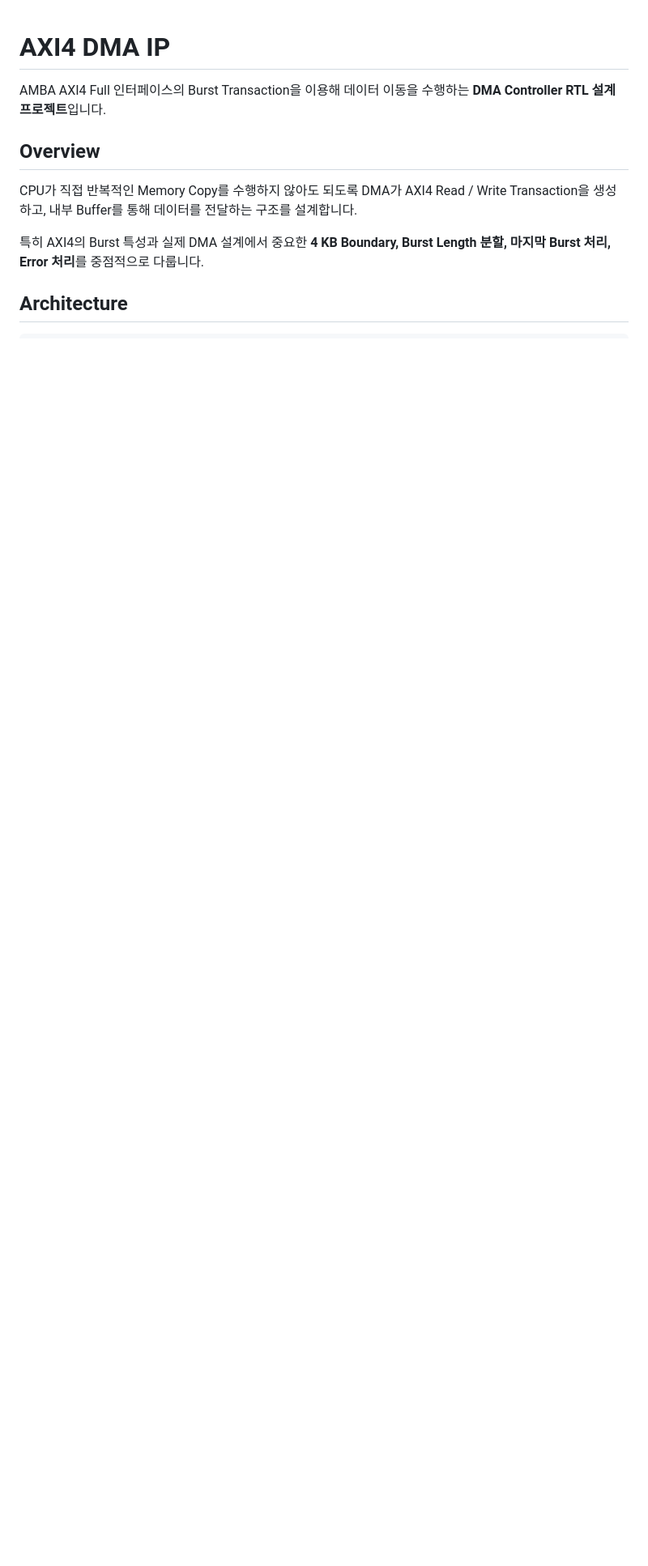
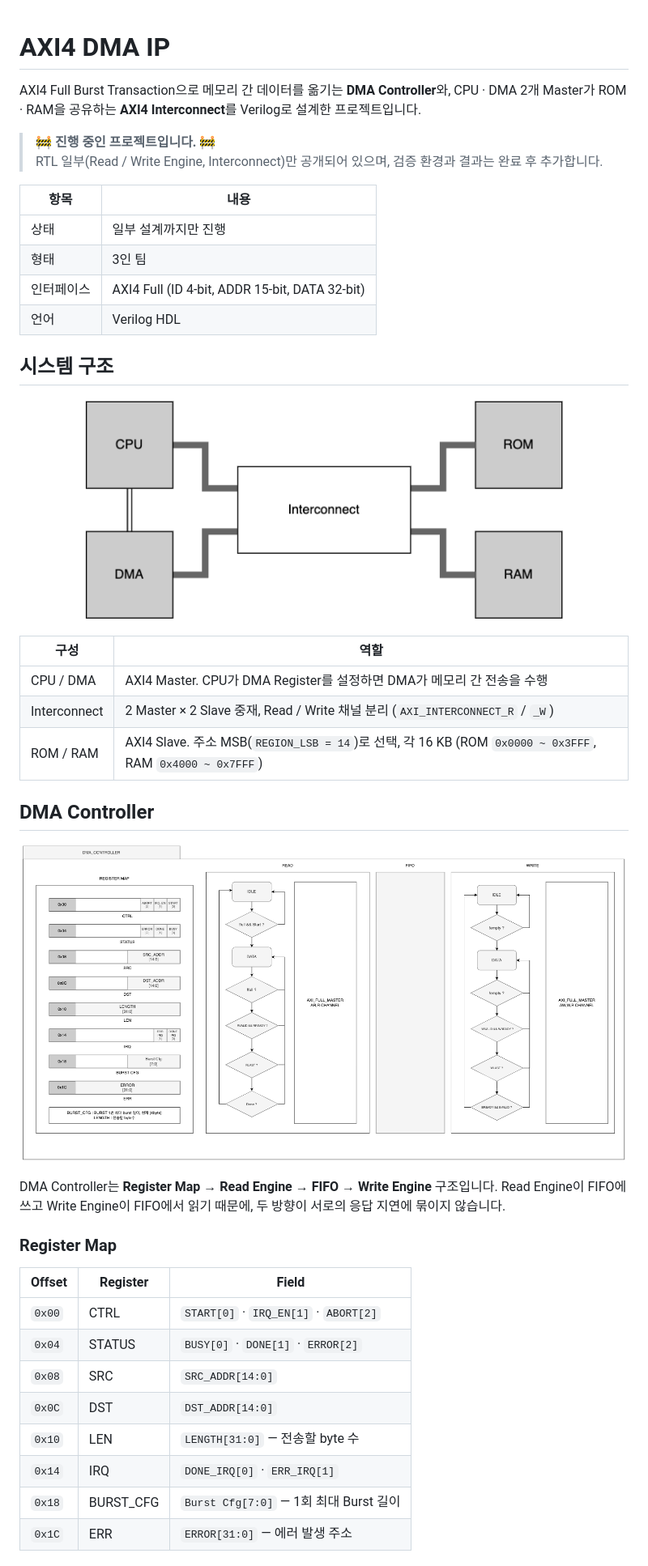
Before and after one commit to ky0nq/AXI4_DMA_IP, a Markdown page: README.md, the part around one of its changes. Shown at 81% size. Rendered like a GitHub page; pictures changed too: docs/dma_controller.png (added), docs/system_block.png (added); blank space fills up the shorter version.

```diff
--- a/README.md
+++ b/README.md
@@ -1,11 +1,47 @@
 # AXI4 DMA IP
 
-AMBA AXI4 Full 인터페이스의 Burst Transaction을 이용해 데이터 이동을 수행하는 **DMA Controller RTL 설계 프로젝트**입니다.
+AXI4 Full Burst Transaction으로 메모리 간 데이터를 옮기는 **DMA Controller**와, CPU · DMA 2개 Master가 ROM · RAM을 공유하는 **AXI4 Interconnect**를 Verilog로 설계한 프로젝트입니다.
 
-## Overview
+> 🚧 **진행 중인 프로젝트입니다.** 🚧 <br> RTL 일부(Read / Write Engine, Interconnect)만 공개되어 있으며, 검증 환경과 결과는 완료 후 추가합니다.
 
-CPU가 직접 반복적인 Memory Copy를 수행하지 않아도 되도록 DMA가 AXI4 Read / Write Transaction을 생성하고, 내부 Buffer를 통해 데이터를 전달하는 구조를 설계합니다.
+| 항목 | 내용 |
+|---|---|
+| 상태 | 일부 설계까지만 진행 |
+| 형태 | 3인 팀 |
+| 인터페이스 | AXI4 Full (ID 4-bit, ADDR 15-bit, DATA 32-bit) |
+| 언어 | Verilog HDL |
 
-특히 AXI4의 Burst 특성과 실제 DMA 설계에서 중요한 **4 KB Boundary, Burst Length 분할, 마지막 Burst 처리, Error 처리**를 중점적으로 다룹니다.
+## 시스템 구조
 
-## Architecture
+<p align="center">
+  <img src="docs/system_block.png" alt="System Block Diagram" width="600">
+</p>
+
+| 구성 | 역할 |
+|---|---|
+| CPU / DMA | AXI4 Master. CPU가 DMA Register를 설정하면 DMA가 메모리 간 전송을 수행 |
+| Interconnect | 2 Master × 2 Slave 중재, Read / Write 채널 분리 (`AXI_INTERCONNECT_R` / `_W`) |
+| ROM / RAM | AXI4 Slave. 주소 MSB(`REGION_LSB = 14`)로 선택, 각 16 KB (ROM `0x0000 ~ 0x3FFF`, RAM `0x4000 ~ 0x7FFF`) |
+
+## DMA Controller
+
+<p align="center">
+  <img src="docs/dma_controller.png" alt="DMA Controller: Register Map / Read FSM / FIFO / Write FSM" width="100%">
+</p>
+
+DMA Controller는 **Register Map → Read Engine → FIFO → Write Engine** 구조입니다.
+Read Engine이 FIFO에 쓰고 Write Engine이 FIFO에서 읽기 때문에, 두 방향이 서로의 응답 지연에 묶이지 않습니다.
+
+### Register Map
+
+| Offset | Register | Field |
+|---|---|---|
+| `0x00` | CTRL | `START[0]` · `IRQ_EN[1]` · `ABORT[2]` |
+| `0x04` | STATUS | `BUSY[0]` · `DONE[1]` · `ERROR[2]` |
+| `0x08` | SRC | `SRC_ADDR[14:0]` |
+| `0x0C` | DST | `DST_ADDR[14:0]` |
+| `0x10` | LEN | `LENGTH[31:0]` — 전송할 byte 수 |
+| `0x14` | IRQ | `DONE_IRQ[0]` · `ERR_IRQ[1]` |
+| `0x18` | BURST_CFG | `Burst Cfg[7:0]` — 1회 최대 Burst 길이 |
+| `0x1C` | ERR | `ERROR[31:0]` — 에러 발생 주소 |
+
```
Also changed, not shown: other parts of README.md (+79 -132 lines), docs/outstanding_table.png (added), docs/read_transaction.png (added), docs/write_transaction.png (added).
